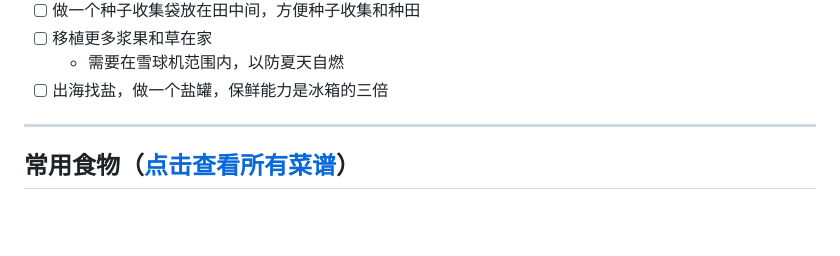
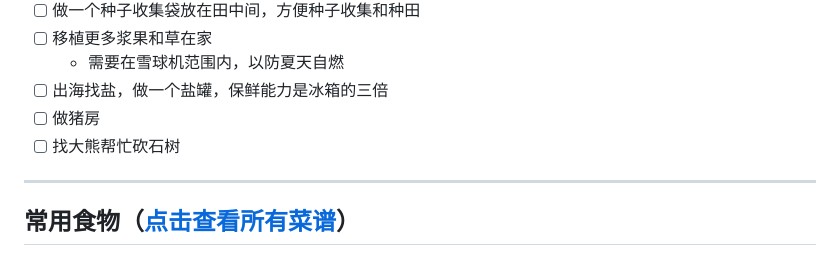
Before and after one commit to tigeryzx/MY_LIST, a Markdown page: ds_page/ds_qa.md, the part around the change. Rendered like a GitHub page; blank space fills up the shorter version.

```diff
--- a/ds_page/ds_qa.md
+++ b/ds_page/ds_qa.md
@@ -17,6 +17,8 @@
 - [ ] 移植更多浆果和草在家
   * 需要在雪球机范围内，以防夏天自燃
 - [ ] 出海找盐，做一个盐罐，保鲜能力是冰箱的三倍
+- [ ] 做猪房
+- [ ] 找大熊帮忙砍石树
 
 ---
 
```
